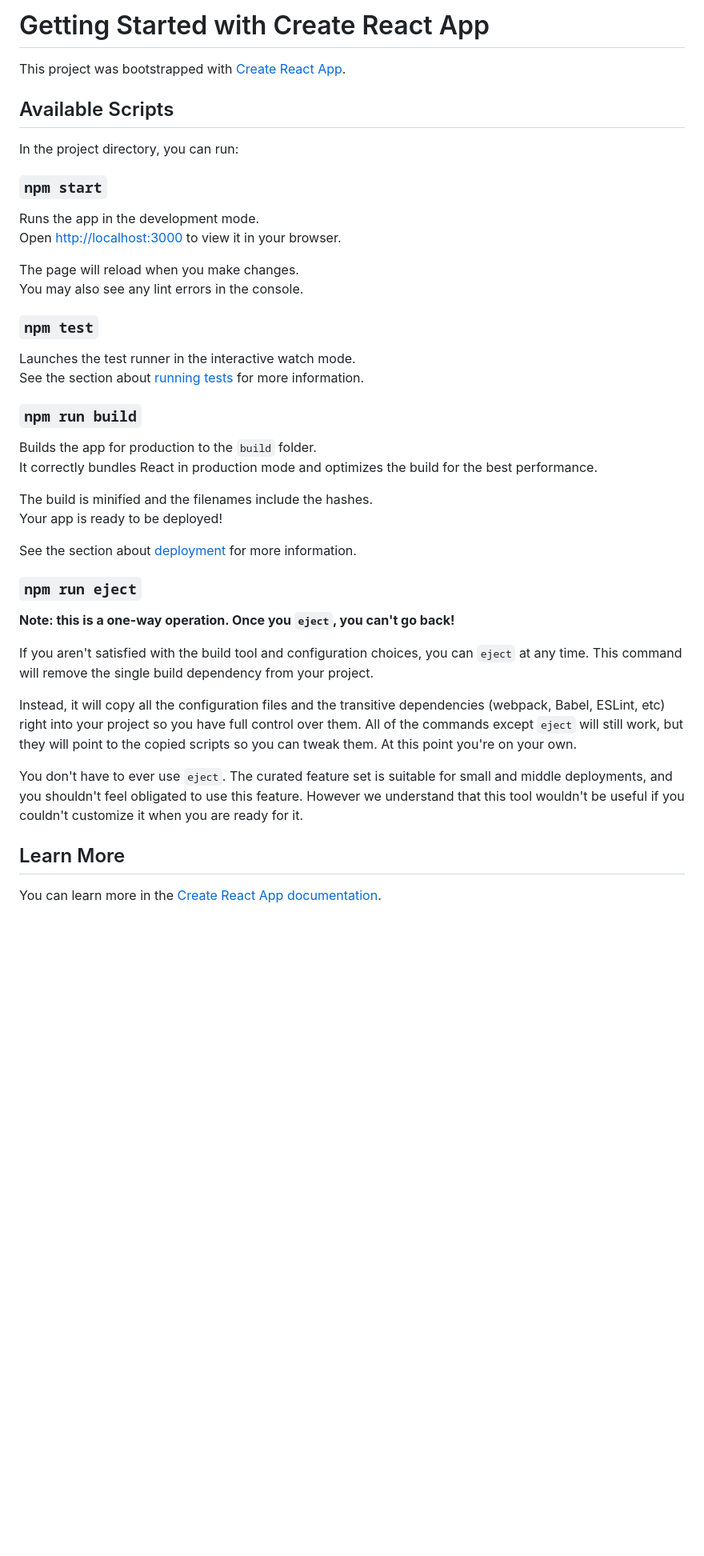
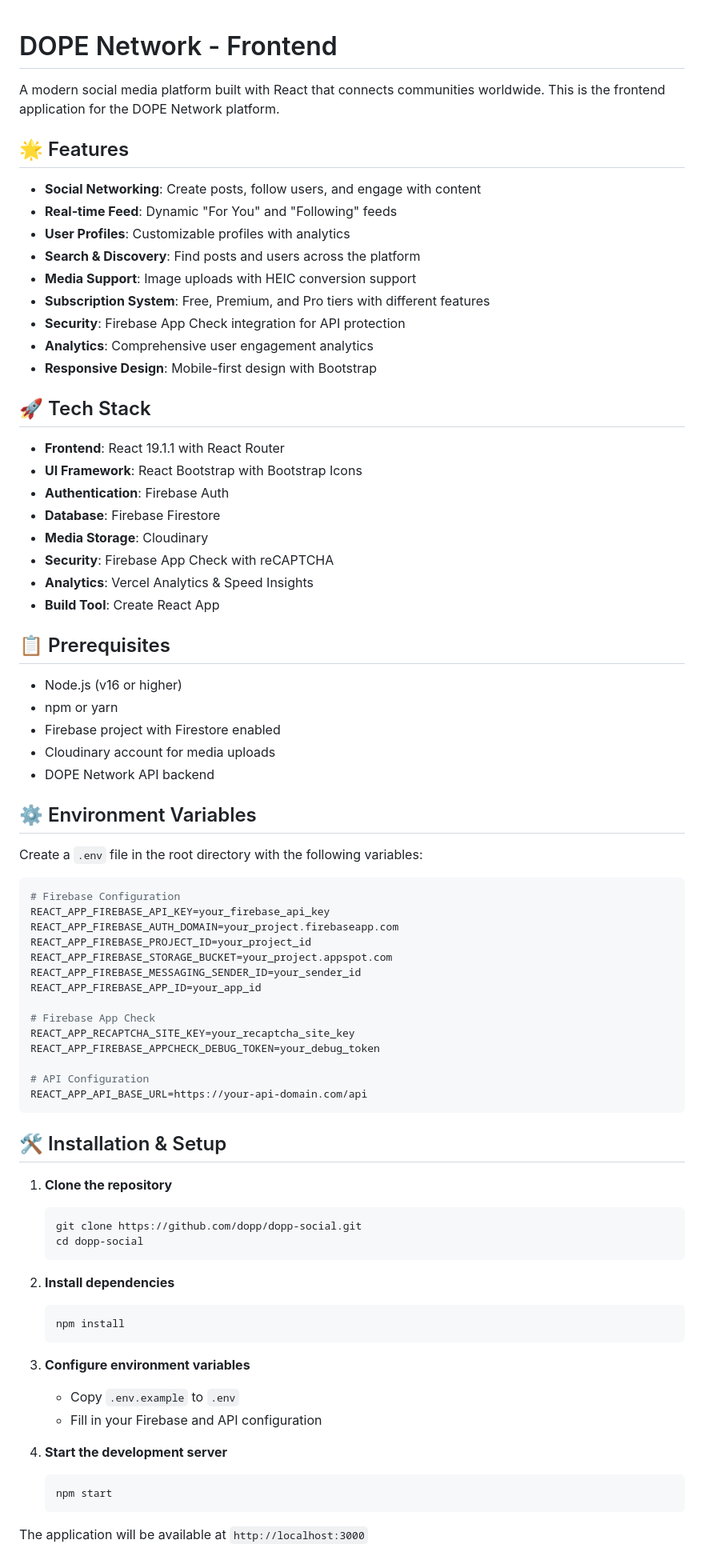
Before and after one commit to rexfernandezluciano/dope, a Markdown page: README.md, the part around one of its changes. Shown at 80% size. Rendered like a GitHub page; blank space fills up the shorter version.

````diff
--- a/README.md
+++ b/README.md
@@ -1,45 +1,81 @@
-# Getting Started with Create React App
 
-This project was bootstrapped with [Create React App](https://github.com/facebook/create-react-app).
+# DOPE Network - Frontend
 
-## Available Scripts
+A modern social media platform built with React that connects communities worldwide. This is the frontend application for the DOPE Network platform.
 
-In the project directory, you can run:
+## 🌟 Features
 
-### `npm start`
+- **Social Networking**: Create posts, follow users, and engage with content
+- **Real-time Feed**: Dynamic "For You" and "Following" feeds
+- **User Profiles**: Customizable profiles with analytics
+- **Search & Discovery**: Find posts and users across the platform
+- **Media Support**: Image uploads with HEIC conversion support
+- **Subscription System**: Free, Premium, and Pro tiers with different features
+- **Security**: Firebase App Check integration for API protection
+- **Analytics**: Comprehensive user engagement analytics
+- **Responsive Design**: Mobile-first design with Bootstrap
 
-Runs the app in the development mode.\
-Open [http://localhost:3000](http://localhost:3000) to view it in your browser.
+## 🚀 Tech Stack
 
-The page will reload when you make changes.\
-You may also see any lint errors in the console.
+- **Frontend**: React 19.1.1 with React Router
+- **UI Framework**: React Bootstrap with Bootstrap Icons
+- **Authentication**: Firebase Auth
+- **Database**: Firebase Firestore
+- **Media Storage**: Cloudinary
+- **Security**: Firebase App Check with reCAPTCHA
+- **Analytics**: Vercel Analytics & Speed Insights
+- **Build Tool**: Create React App
 
-### `npm test`
+## 📋 Prerequisites
 
-Launches the test runner in the interactive watch mode.\
-See the section about [running tests](https://facebook.github.io/create-react-app/docs/running-tests) for more information.
+- Node.js (v16 or higher)
+- npm or yarn
+- Firebase project with Firestore enabled
+- Cloudinary account for media uploads
+- DOPE Network API backend
 
-### `npm run build`
+## ⚙️ Environment Variables
 
-Builds the app for production to the `build` folder.\
-It correctly bundles React in production mode and optimizes the build for the best performance.
+Create a `.env` file in the root directory with the following variables:
 
-The build is minified and the filenames include the hashes.\
-Your app is ready to be deployed!
+```env
+# Firebase Configuration
+REACT_APP_FIREBASE_API_KEY=your_firebase_api_key
+REACT_APP_FIREBASE_AUTH_DOMAIN=your_project.firebaseapp.com
+REACT_APP_FIREBASE_PROJECT_ID=your_project_id
+REACT_APP_FIREBASE_STORAGE_BUCKET=your_project.appspot.com
+REACT_APP_FIREBASE_MESSAGING_SENDER_ID=your_sender_id
+REACT_APP_FIREBASE_APP_ID=your_app_id
 
-See the section about [deployment](https://facebook.github.io/create-react-app/docs/deployment) for more information.
+# Firebase App Check
+REACT_APP_RECAPTCHA_SITE_KEY=your_recaptcha_site_key
+REACT_APP_FIREBASE_APPCHECK_DEBUG_TOKEN=your_debug_token
 
-### `npm run eject`
+# API Configuration
+REACT_APP_API_BASE_URL=https://your-api-domain.com/api
+```
 
-**Note: this is a one-way operation. Once you `eject`, you can't go back!**
+## 🛠️ Installation & Setup
 
-If you aren't satisfied with the build tool and configuration choices, you can `eject` at any time. This command will remove the single build dependency from your project.
+1. **Clone the repository**
+   ```bash
+   git clone https://github.com/dopp/dopp-social.git
+   cd dopp-social
+   ```
 
-Instead, it will copy all the configuration files and the transitive dependencies (webpack, Babel, ESLint, etc) right into your project so you have full control over them. All of the commands except `eject` will still work, but they will point to the copied scripts so you can tweak them. At this point you're on your own.
+2. **Install dependencies**
+   ```bash
+   npm install
+   ```
 
-You don't have to ever use `eject`. The curated feature set is suitable for small and middle deployments, and you shouldn't feel obligated to use this feature. However we understand that this tool wouldn't be useful if you couldn't customize it when you are ready for it.
+3. **Configure environment variables**
+   - Copy `.env.example` to `.env`
+   - Fill in your Firebase and API configuration
 
-## Learn More
+4. **Start the development server**
+   ```bash
+   npm start
+   ```
 
-You can learn more in the [Create React App documentation](https://facebook.github.io/create-react-app/docs/getting-started).
+The application will be available at `http://localhost:3000`
 
````
Also changed, not shown: other parts of README.md (+107 -13 lines).
